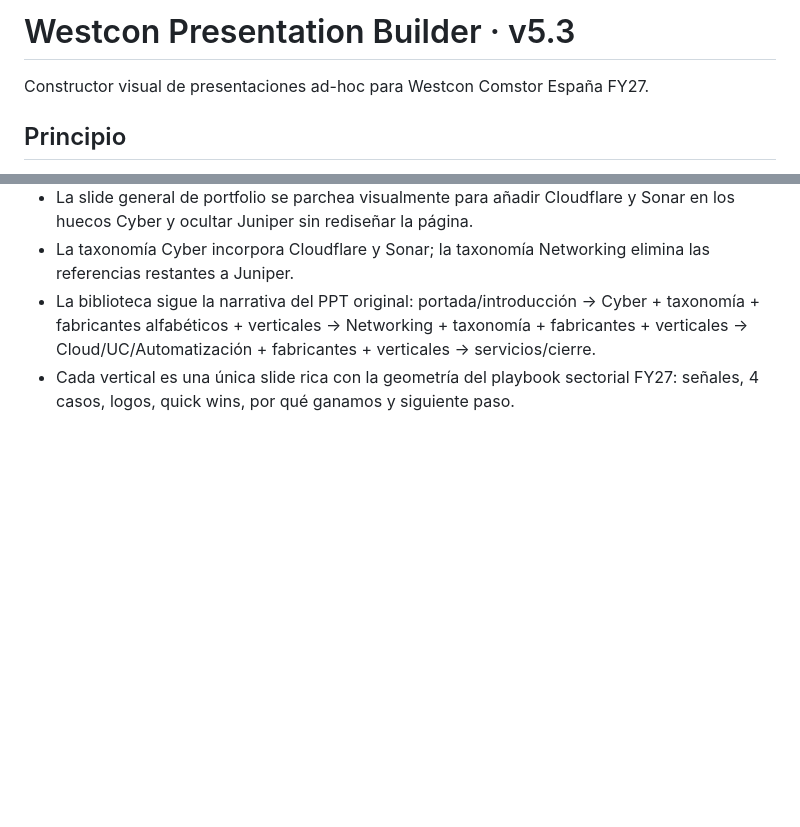
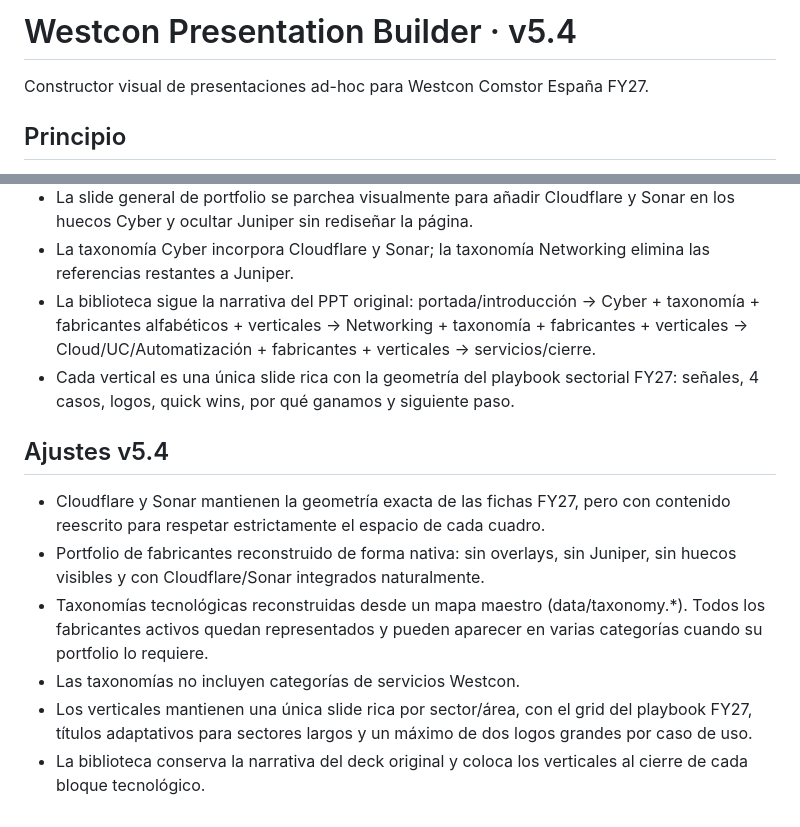
Before and after one commit to ivanderodrigo/presentaciones, a Markdown page: README.md, 2 parts joined by grey strips. Drawn GitHub-style; blank space fills up the shorter version.

Commit message:
docs: describe v5.4 polished taxonomy and layouts

```diff
--- a/README.md
+++ b/README.md
@@ -1,4 +1,4 @@
-# Westcon Presentation Builder · v5.3
+# Westcon Presentation Builder · v5.4
 
 Constructor visual de presentaciones ad-hoc para Westcon Comstor España FY27.
 
@@ -92,3 +92,13 @@ La aplicación se publica desde main y sigue siendo completamente estática.
 - La taxonomía Cyber incorpora Cloudflare y Sonar; la taxonomía Networking elimina las referencias restantes a Juniper.
 - La biblioteca sigue la narrativa del PPT original: portada/introducción → Cyber + taxonomía + fabricantes alfabéticos + verticales → Networking + taxonomía + fabricantes + verticales → Cloud/UC/Automatización + fabricantes + verticales → servicios/cierre.
 - Cada vertical es una única slide rica con la geometría del playbook sectorial FY27: señales, 4 casos, logos, quick wins, por qué ganamos y siguiente paso.
+
+
+## Ajustes v5.4
+
+- Cloudflare y Sonar mantienen la geometría exacta de las fichas FY27, pero con contenido reescrito para respetar estrictamente el espacio de cada cuadro.
+- Portfolio de fabricantes reconstruido de forma nativa: sin overlays, sin Juniper, sin huecos visibles y con Cloudflare/Sonar integrados naturalmente.
+- Taxonomías tecnológicas reconstruidas desde un mapa maestro (data/taxonomy.*). Todos los fabricantes activos quedan representados y pueden aparecer en varias categorías cuando su portfolio lo requiere.
+- Las taxonomías no incluyen categorías de servicios Westcon.
+- Los verticales mantienen una única slide rica por sector/área, con el grid del playbook FY27, títulos adaptativos para sectores largos y un máximo de dos logos grandes por caso de uso.
+- La biblioteca conserva la narrativa del deck original y coloca los verticales al cierre de cada bloque tecnológico.
```
